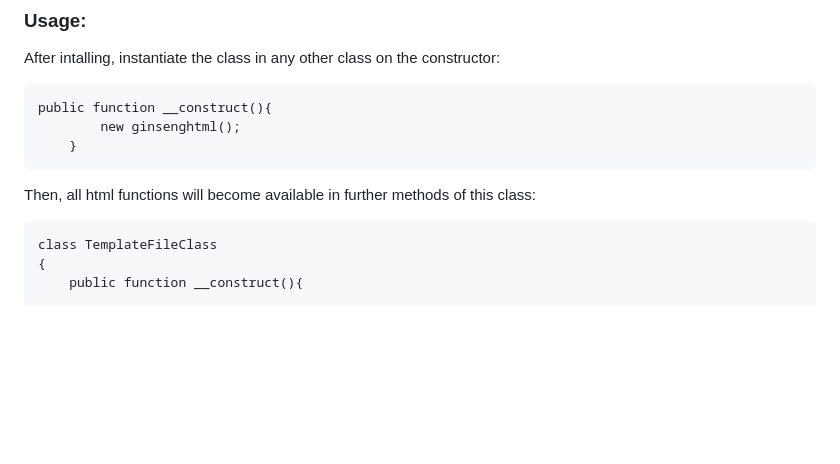
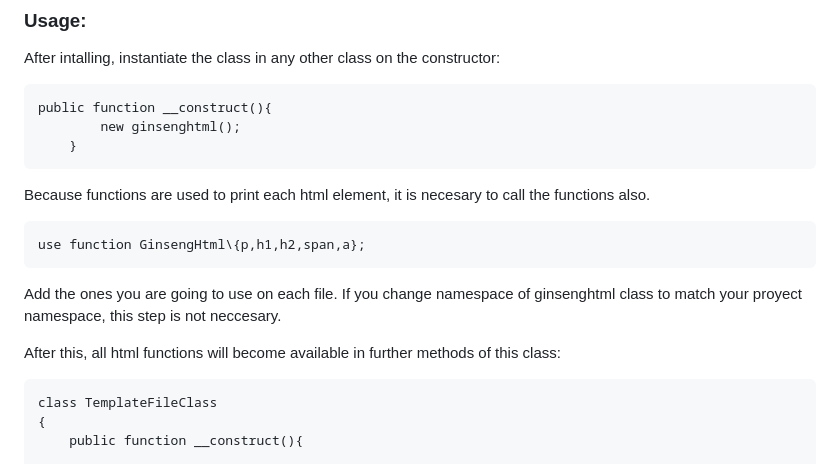
Before and after one commit to sebastopolys/GinsengHtml, a Markdown page: README.md, the part around the change. Rendered like a GitHub page; blank space fills up the shorter version.

````diff
--- a/README.md
+++ b/README.md
@@ -18,7 +18,14 @@ public function __construct(){
         new ginsenghtml();
     }
 ```
-Then, all html functions will become available in further methods of this class:
+Because functions are used to print each html element, it is necesary to call the functions also.
+```
+use function GinsengHtml\{p,h1,h2,span,a};
+```
+Add the ones you are going to use on each file.
+If you change namespace of ginsenghtml class to match your proyect namespace, this step is not neccesary.
+
+After this, all html functions will become available in further methods of this class:
 ```
 class TemplateFileClass
 {
````
